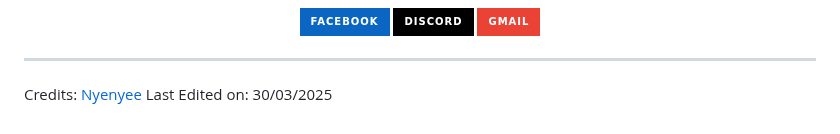
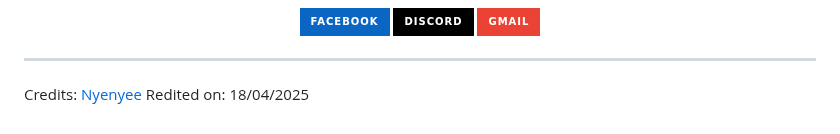
Before and after one commit to 0x03Nyenyee/0x03Nyenyee, a Markdown page: README.md, the part around one of its changes. GitHub-like rendering; badges without logos.

```diff
--- a/README.md
+++ b/README.md
@@ -87,4 +87,4 @@
 </div>
 <hr>
 <p>Credits: <a href="https://github.com/0x03Nyenyee">Nyenyee</a>
-Last Edited on: 30/03/2025</p>
+Redited on: 18/04/2025</p>
```
Also changed, not shown: other parts of README.md (+1 -1 lines).
